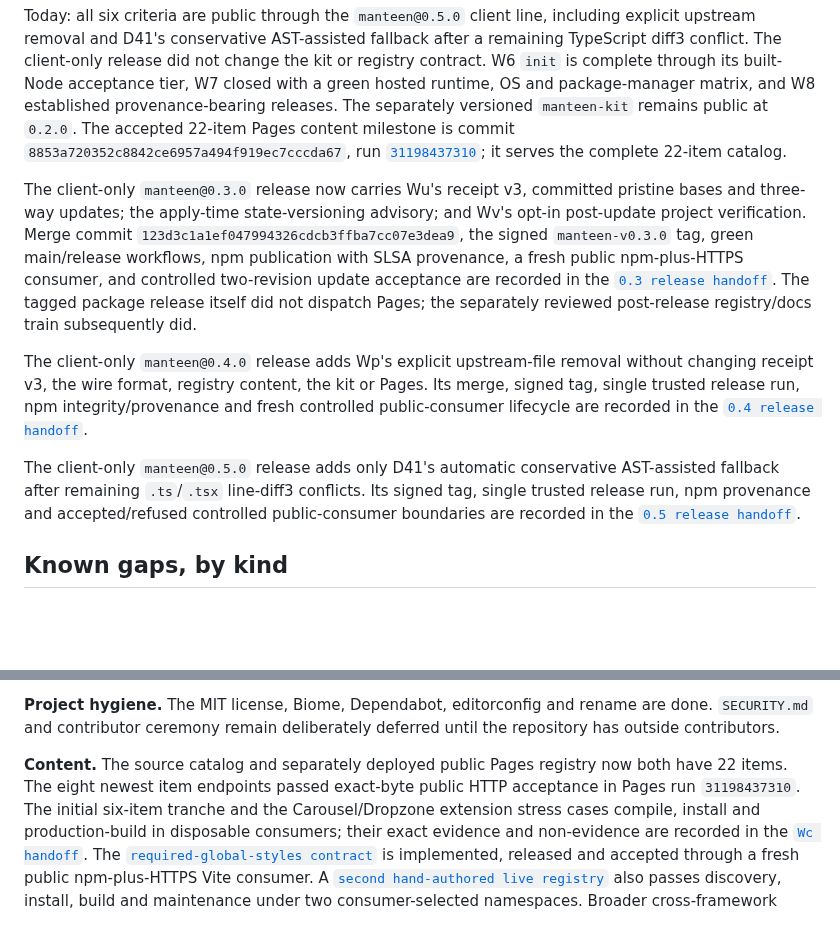
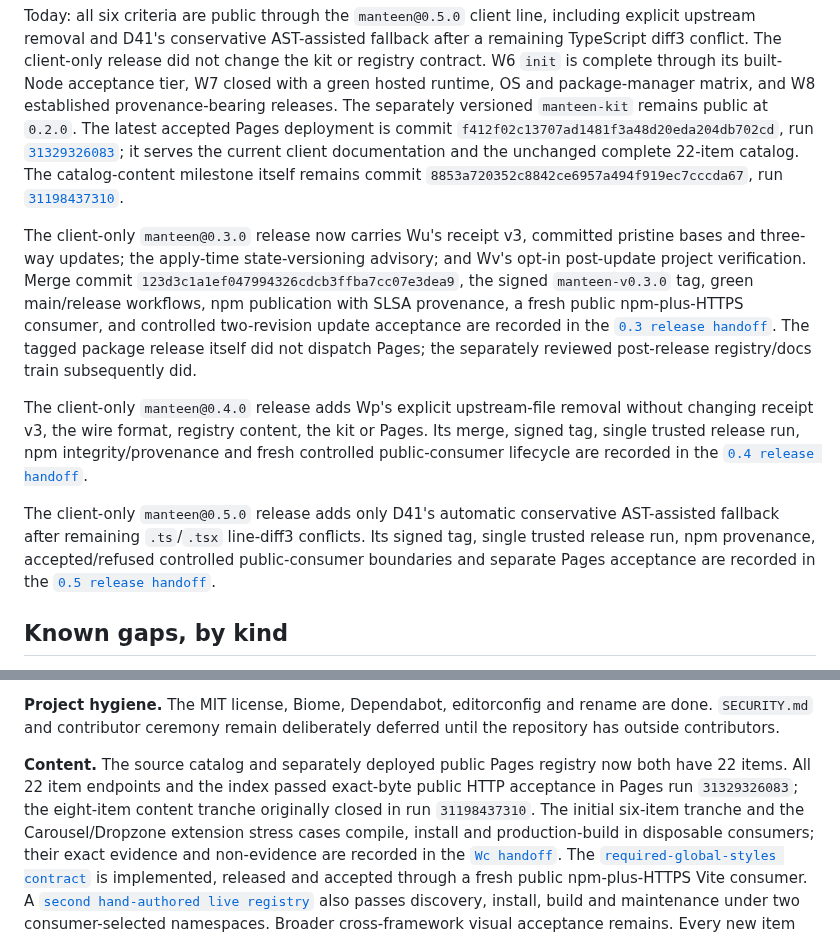
Before and after one commit to arimxyer/manteen, a Markdown page: docs/roadmap.md, 2 parts joined by grey strips. GitHub-like rendering; blank space fills up the shorter version.

```diff
--- a/docs/roadmap.md
+++ b/docs/roadmap.md
@@ -22,11 +22,12 @@ upstream removal and D41's conservative AST-assisted fallback after a remaining
 conflict. The client-only release did not change the kit or registry contract. W6 `init` is
 complete through its built-Node acceptance tier, W7 closed with a
 green hosted runtime, OS and package-manager matrix, and W8 established provenance-bearing
-releases. The separately versioned `manteen-kit` remains public at `0.2.0`. The accepted 22-item
-Pages content milestone is commit
-`8853a720352c8842ce6957a494f919ec7cccda67`, run
-[`31198437310`](https://github.com/arimxyer/manteen/actions/runs/31198437310); it serves the complete
-22-item catalog.
+releases. The separately versioned `manteen-kit` remains public at `0.2.0`. The latest accepted
+Pages deployment is commit `f412f02c13707ad1481f3a48d20eda204db702cd`, run
+[`31329326083`](https://github.com/arimxyer/manteen/actions/runs/31329326083); it serves the current
+client documentation and the unchanged complete 22-item catalog. The catalog-content milestone
+itself remains commit `8853a720352c8842ce6957a494f919ec7cccda67`, run
+[`31198437310`](https://github.com/arimxyer/manteen/actions/runs/31198437310).
 
 The client-only `manteen@0.3.0` release now carries Wu's receipt v3, committed pristine bases and
 three-way updates; the apply-time state-versioning advisory; and Wv's opt-in post-update project
@@ -43,7 +44,8 @@ recorded in the [`0.4 release handoff`](v0.4-release-handoff.md).
 
 The client-only `manteen@0.5.0` release adds only D41's automatic conservative AST-assisted
 fallback after remaining `.ts`/`.tsx` line-diff3 conflicts. Its signed tag, single trusted release
-run, npm provenance and accepted/refused controlled public-consumer boundaries are recorded in the
+run, npm provenance, accepted/refused controlled public-consumer boundaries and separate Pages
+acceptance are recorded in the
 [`0.5 release handoff`](v0.5-release-handoff.md).
 
 ## Known gaps, by kind
@@ -93,8 +95,9 @@ the [`0.2 release handoff`](v0.2-release-handoff.md), and the completed client-o
 outside contributors.
 
 **Content.** The source catalog and separately deployed public Pages registry now both have 22
-items. The eight newest item endpoints passed exact-byte public HTTP acceptance in Pages run
-`31198437310`. The initial six-item tranche and the Carousel/Dropzone extension stress cases
+items. All 22 item endpoints and the index passed exact-byte public HTTP acceptance in Pages run
+`31329326083`; the eight-item content tranche originally closed in run `31198437310`. The initial
+six-item tranche and the Carousel/Dropzone extension stress cases
 compile, install and production-build in disposable consumers; their exact evidence and
 non-evidence are recorded in the
 [`Wc handoff`](wc-registry-content-handoff.md). The
```
Also changed, not shown: docs/v0.5-release-handoff.md (+21 -5 lines).
